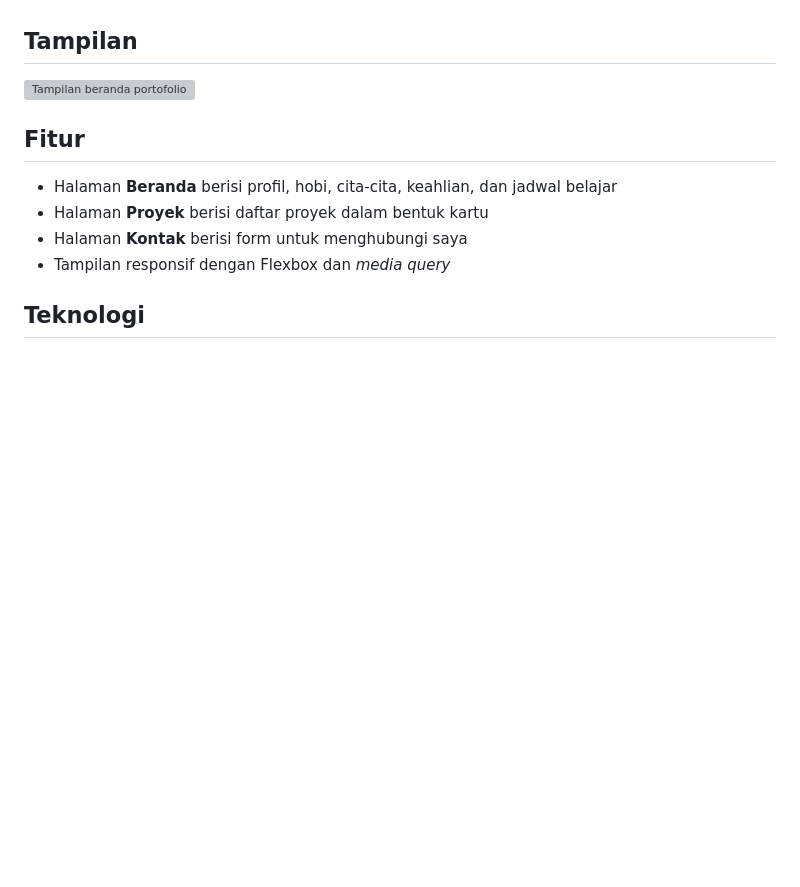
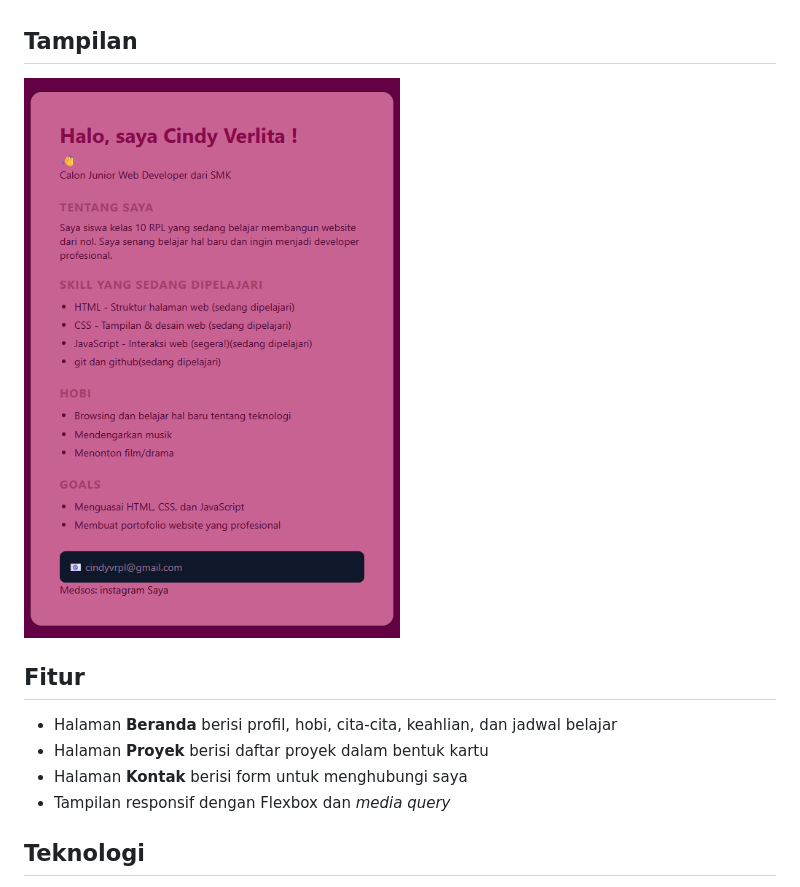
Before and after one commit to cindyvrpl/tugas-rumah, a Markdown page: README.md, the part around the change. Drawn GitHub-style; pictures changed too: img/portofolio.png (added); blank space fills up the shorter version; grey boxes are pictures that could not be loaded.

```diff
--- a/README.md
+++ b/README.md
@@ -3,7 +3,7 @@ Website portofolio pribadi yang saya buat di Kelas Industri UBIG
 (Paket 1, Minggu 01 sampai 05).
 Website ini tampil rapi di ponsel, tablet, dan laptop.
 ## Tampilan
-![Tampilan beranda portofolio](img/proyek-jadwal.png)
+![Tampilan beranda portofolio](img/portofolio.png)
 ## Fitur
 - Halaman **Beranda** berisi profil, hobi, cita-cita, keahlian, dan
 jadwal belajar
```
Also changed, not shown: 3 other files.
